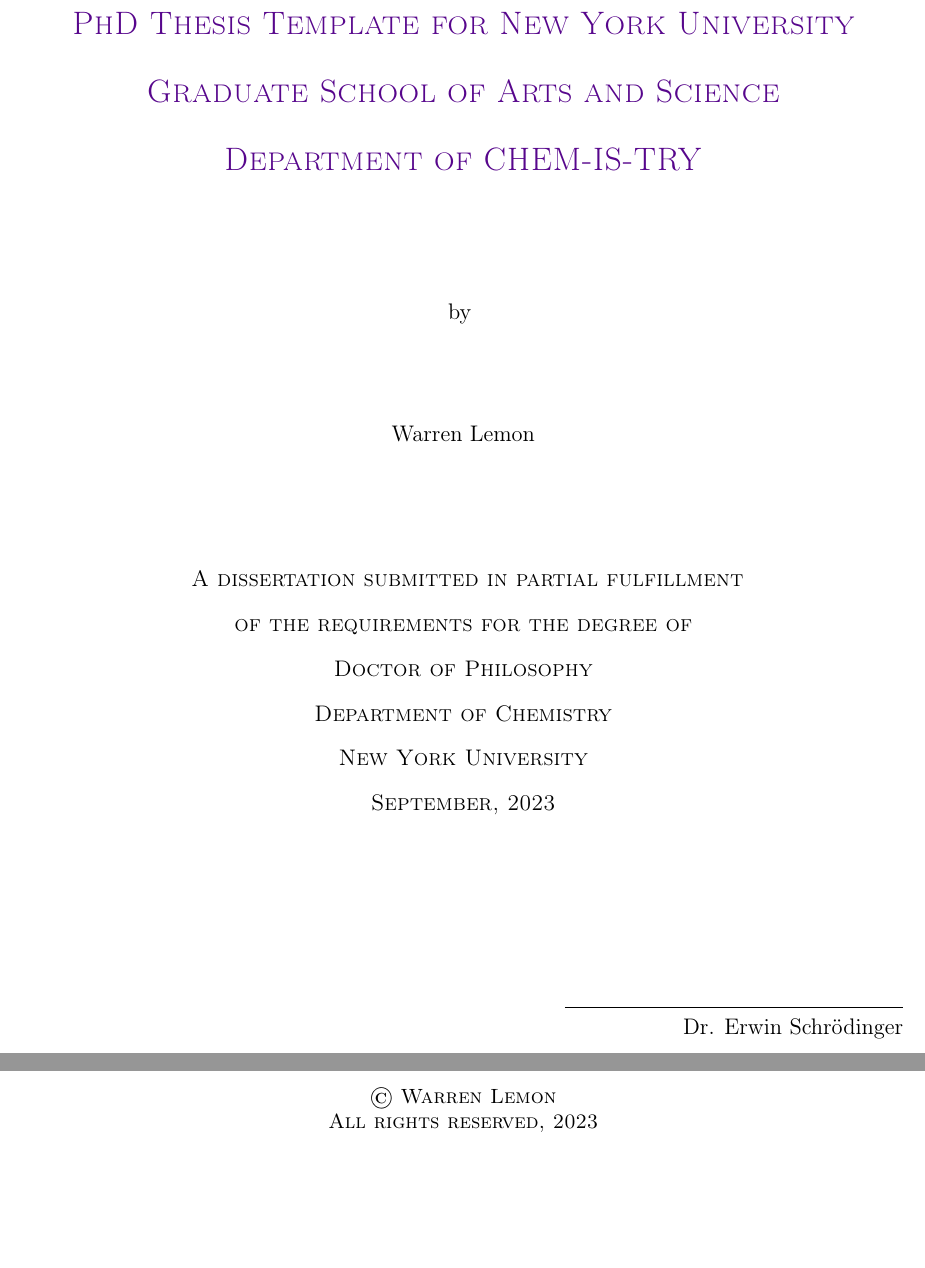
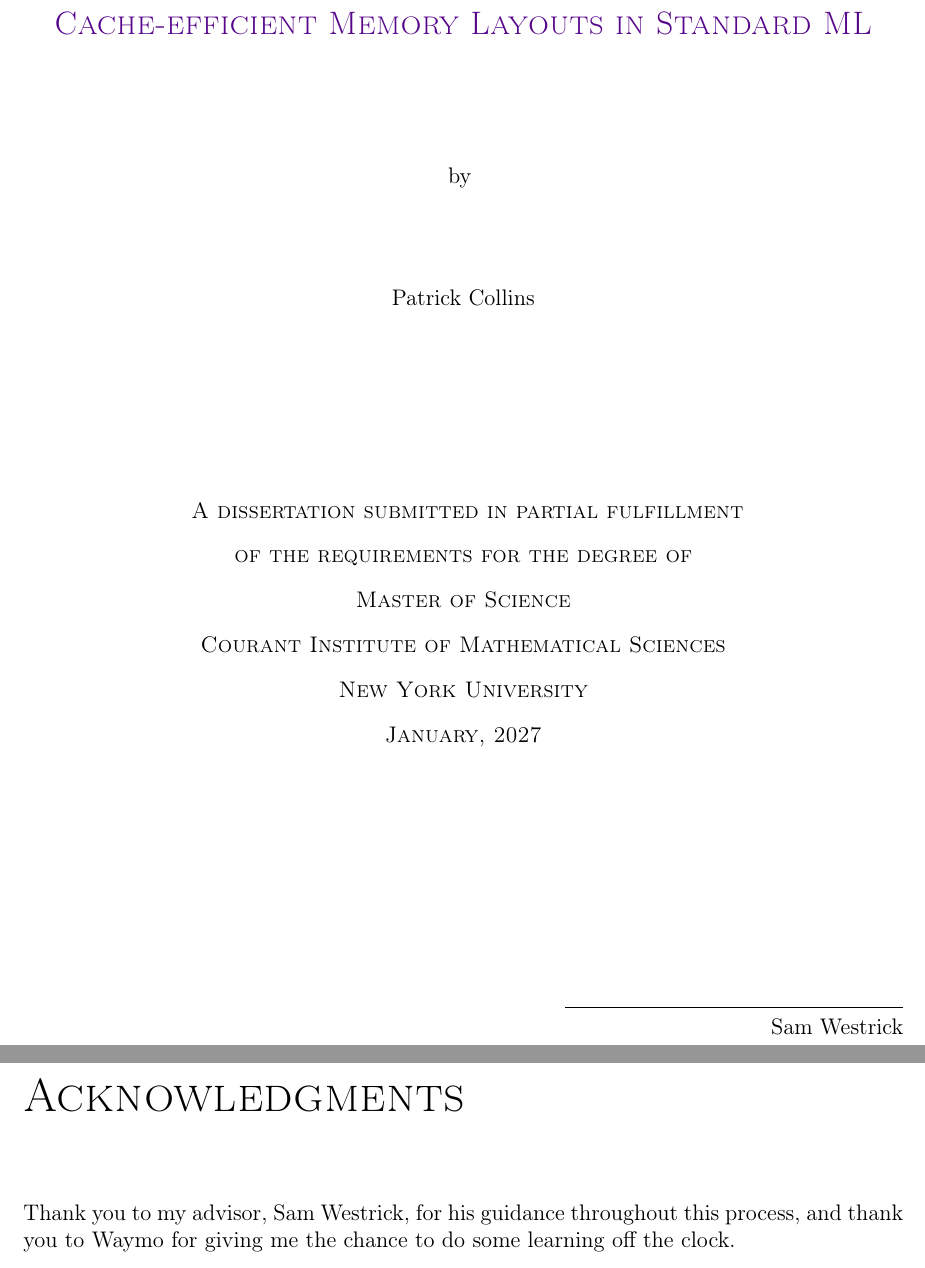
Before and after one commit to pscollins/mpl-opt-writeup, a LaTeX thesis (latex/solution.tex, which reads latex/chapters/acknowledge.tex, latex/defs.tex): two parts of pages 1 and 2 of 102 before the commit and two parts of pages 1 and 2 of 100 after it, joined at a grey line, cut at the place of the change, the shorter picture padded with empty space. Compiled offline with pdfLaTeX.

Commit message:
tweak format

```diff
--- a/latex/chapters/acknowledge.tex
+++ b/latex/chapters/acknowledge.tex
@@ -1,3 +1,5 @@
 %% Acknowledgments placeholder
 
-I would like to express my gratitude to my advisor, committee members, colleagues, and collaborators for their guidance, support, and insights throughout the course of this research.
+Thank you to my advisor, Sam Westrick, for his guidance throughout this process,
+and thank you to Waymo for giving me the chance to do some learning off the
+clock.
--- a/latex/defs.tex
+++ b/latex/defs.tex
@@ -36,6 +36,9 @@
 \usepackage{esint}
 \usepackage{soul}
 \usepackage[T1]{fontenc}
+
+%% Get the strikethrough command
+\usepackage{soul}
 
 %% ----------------------------------------
 %% Math Operators and Macros
--- a/latex/solution.tex
+++ b/latex/solution.tex
@@ -23,10 +23,8 @@
 
 %% Replace the title, name, advisor name, graduation date and dedication below
 %% with your own. Graduation months must be January, May or September.
-\newcommand{\thesistitle}{PhD Thesis Template for New York University Graduate School of Arts and Science \\ Department of CHEM-IS-TRY}
-\newcommand{\thesisauthor}{Warren Lemon}
-\newcommand{\thesisadvisor}{Dr. \href{https://en.wikipedia.org/wiki/Galileo_Galilei}{\color{black}{Erwin Schr\"{o}dinger}}}
+\newcommand{\thesistitle}{Cache-efficient Memory Layouts in Standard ML}
+\newcommand{\thesisauthor}{Patrick Collins}
+\newcommand{\thesisadvisor}{Sam Westrick}
 
-\newcommand{\thesisdept}{Chemistry}
-\newcommand{\gradmonth}{September}
-\newcommand{\gradyear}{2023}
+\newcommand{\gradmonth}{January}
@@ -161,8 +160,8 @@
     \textsc{
     A dissertation submitted in partial fulfillment\\
     of the requirements for the degree of\\
-    Doctor of Philosophy\\
-    Department of \thesisdept\\
+    Master of Science\\
+    Courant Institute of Mathematical Sciences\\
     New York University\\
     \gradmonth, \gradyear}
   \end{doublespace}
@@ -174,10 +173,3 @@
 
 \newpage
 
-%%%%%%%%%%%%% Copyright page %%%%%%%%%%%%%%%%%%
-\thispagestyle{empty}
-\vspace*{25pt}
-\begin{center}
-  \scshape \noindent \small \copyright \  \small  \thesisauthor \\
-  All rights reserved, \gradyear
-\end{center}
```
Also changed, not shown: latex/chapters/appendix_notes.tex (+12 -6 lines), latex/solution.tex (36 more changed lines).
